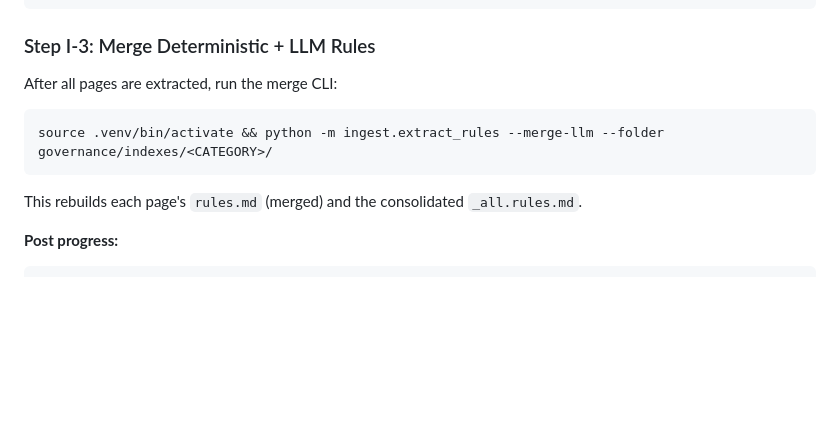
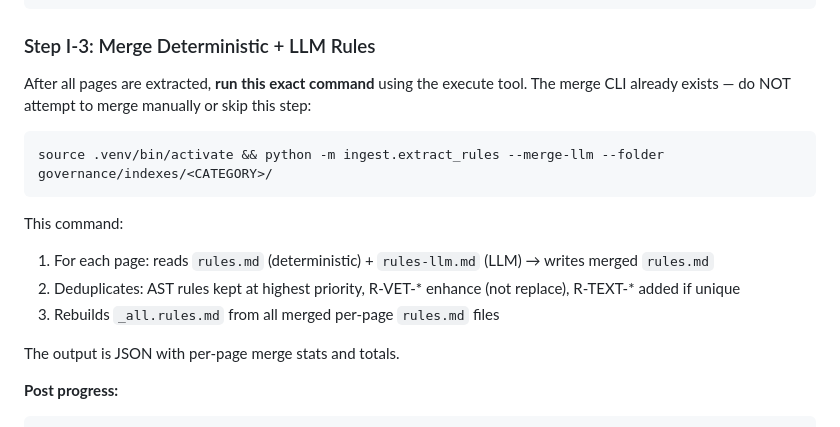
Before and after one commit to byrash/architecture-governance, a Markdown page: copilot/agents/governance-agent.agent.md, the part around the change. Drawn GitHub-style; blank space fills up the shorter version.

Commit message:
Clarify documentation for merging deterministic and LLM rules. Emphasized the importance of using the existing merge command after LLM extraction, and detailed the command's functionality and output. Updated instructions to prevent manual merging and ensure proper usage.

````diff
--- a/copilot/agents/governance-agent.agent.md
+++ b/copilot/agents/governance-agent.agent.md
@@ -146,13 +146,18 @@ curl -sf -X POST http://localhost:8000/api/indexes/<CATEGORY>/progress \
 
 ### Step I-3: Merge Deterministic + LLM Rules
 
-After all pages are extracted, run the merge CLI:
+After all pages are extracted, **run this exact command** using the execute tool. The merge CLI already exists — do NOT attempt to merge manually or skip this step:
 
 ```bash
 source .venv/bin/activate && python -m ingest.extract_rules --merge-llm --folder governance/indexes/<CATEGORY>/
 ```
 
-This rebuilds each page's `rules.md` (merged) and the consolidated `_all.rules.md`.
+This command:
+1. For each page: reads `rules.md` (deterministic) + `rules-llm.md` (LLM) → writes merged `rules.md`
+2. Deduplicates: AST rules kept at highest priority, R-VET-* enhance (not replace), R-TEXT-* added if unique
+3. Rebuilds `_all.rules.md` from all merged per-page `rules.md` files
+
+The output is JSON with per-page merge stats and totals.
 
 **Post progress:**
 
````
Also changed, not shown: 1 other file.
